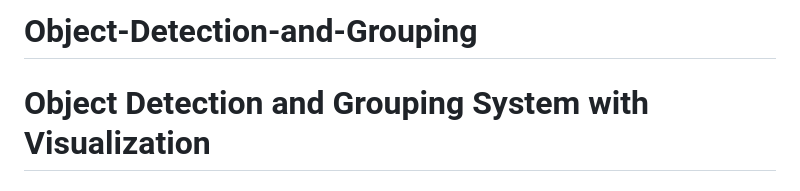
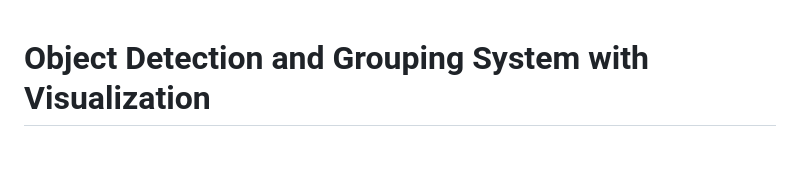
Before and after one commit to SusanthNarayanan/Object-Detection-and-Grouping, a Markdown page: README.md, the part around the change. Rendered like a GitHub page; blank space fills up the shorter version.

```diff
--- a/README.md
+++ b/README.md
@@ -1,5 +1,3 @@
-# Object-Detection-and-Grouping
-
 # Object Detection and Grouping System with Visualization
 
 ## Overview
```
